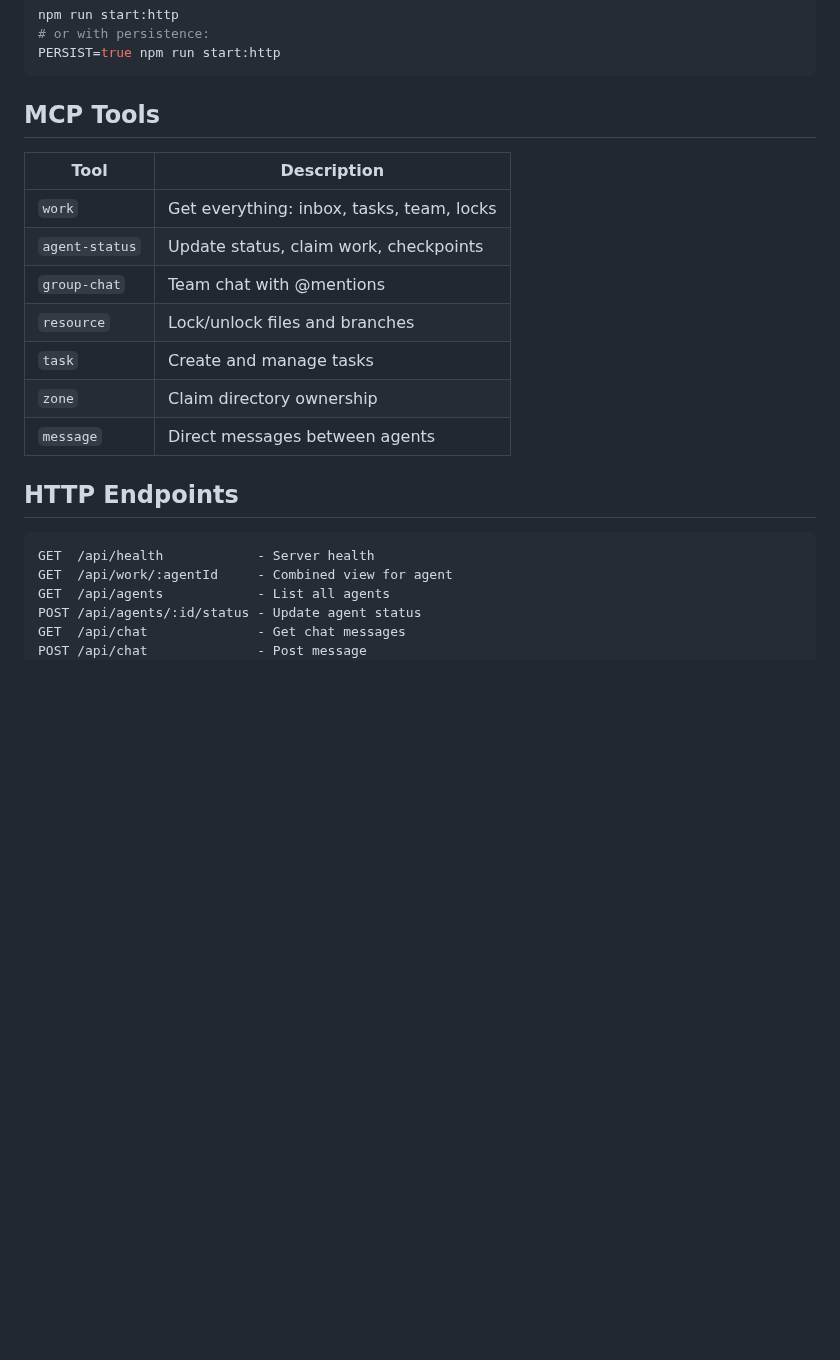
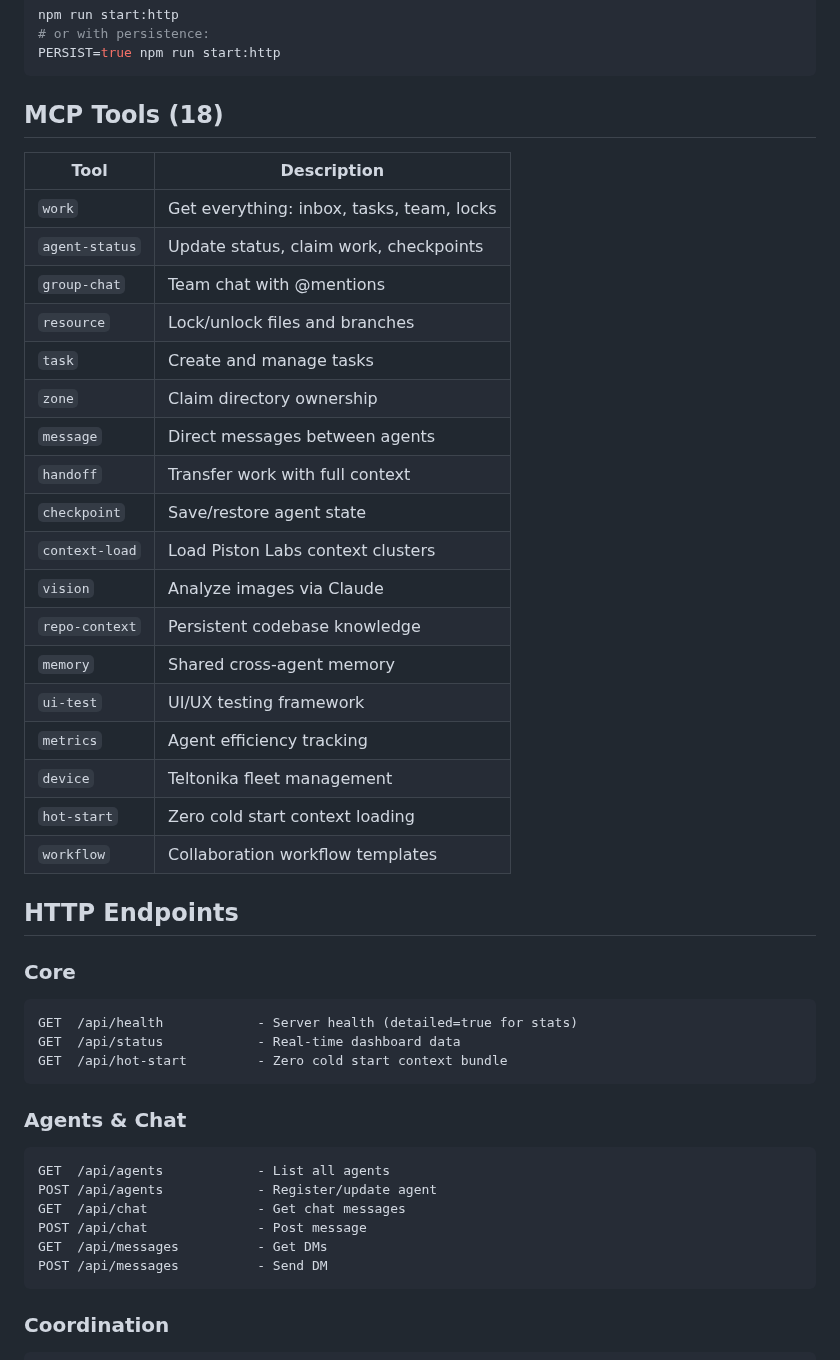
Before and after one commit to Piston-Labs/agent-coord-mcp, a Markdown page: README.md, the part around one of its changes. Rendered like a GitHub page; blank space fills up the shorter version.

````diff
--- a/README.md
+++ b/README.md
@@ -28,7 +37,7 @@ npm run start:http
 PERSIST=true npm run start:http
 ```
 
-## MCP Tools
+## MCP Tools (18)
 
 | Tool | Description |
 |------|-------------|
@@ -39,16 +48,39 @@ PERSIST=true npm run start:http
 | `task` | Create and manage tasks |
 | `zone` | Claim directory ownership |
 | `message` | Direct messages between agents |
+| `handoff` | Transfer work with full context |
+| `checkpoint` | Save/restore agent state |
+| `context-load` | Load Piston Labs context clusters |
+| `vision` | Analyze images via Claude |
+| `repo-context` | Persistent codebase knowledge |
+| `memory` | Shared cross-agent memory |
+| `ui-test` | UI/UX testing framework |
+| `metrics` | Agent efficiency tracking |
+| `device` | Teltonika fleet management |
+| `hot-start` | Zero cold start context loading |
+| `workflow` | Collaboration workflow templates |
 
 ## HTTP Endpoints
 
+### Core
 ```
-GET  /api/health            - Server health
-GET  /api/work/:agentId     - Combined view for agent
+GET  /api/health            - Server health (detailed=true for stats)
+GET  /api/status            - Real-time dashboard data
+GET  /api/hot-start         - Zero cold start context bundle
+```
+
+### Agents & Chat
+```
 GET  /api/agents            - List all agents
-POST /api/agents/:id/status - Update agent status
+POST /api/agents            - Register/update agent
 GET  /api/chat              - Get chat messages
 POST /api/chat              - Post message
+GET  /api/messages          - Get DMs
+POST /api/messages          - Send DM
+```
+
+### Coordination
+```
 GET  /api/tasks             - List tasks
 POST /api/tasks             - Create task
 GET  /api/locks             - List locks
````
Also changed, not shown: other parts of README.md (+26 -6 lines).
